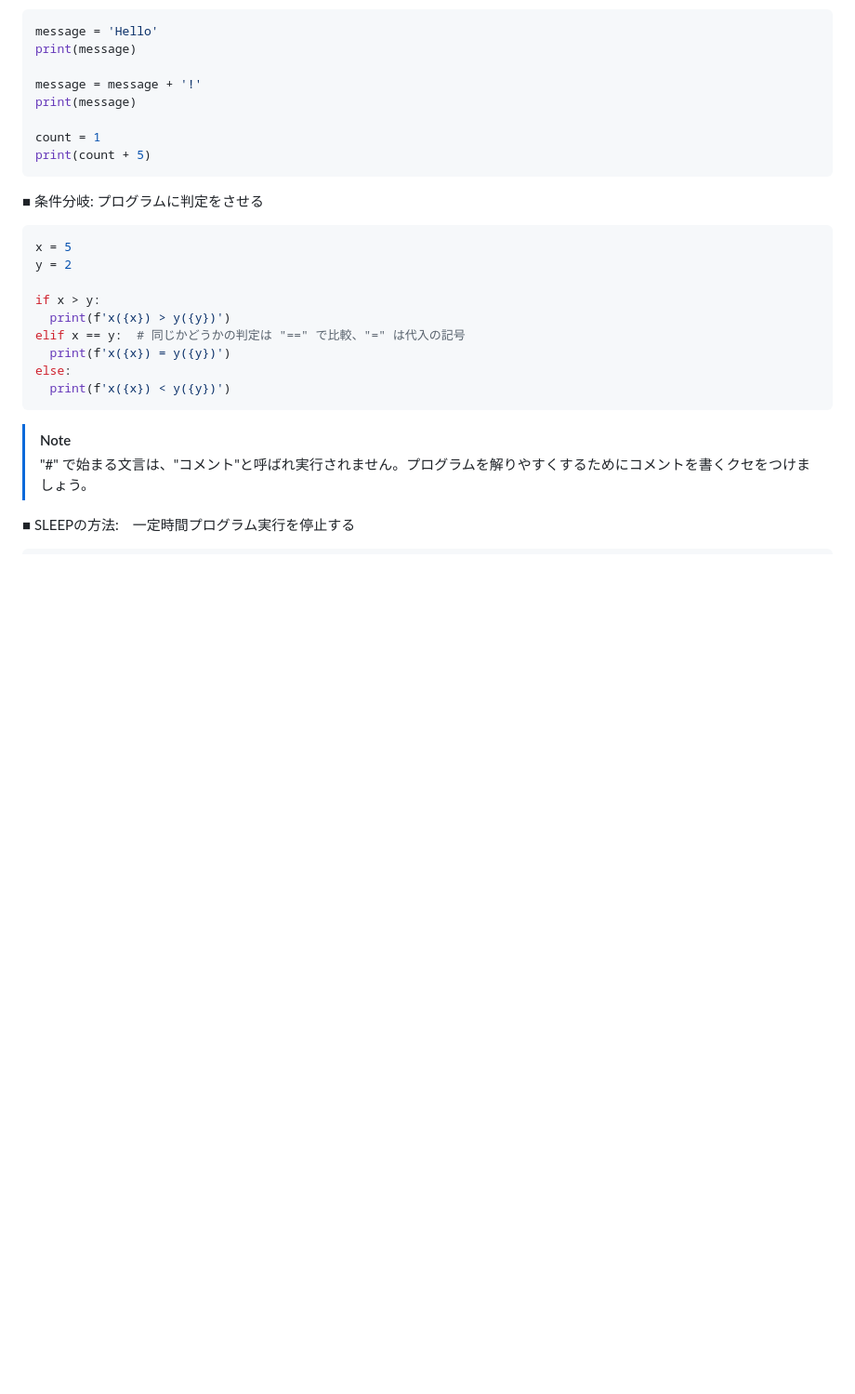
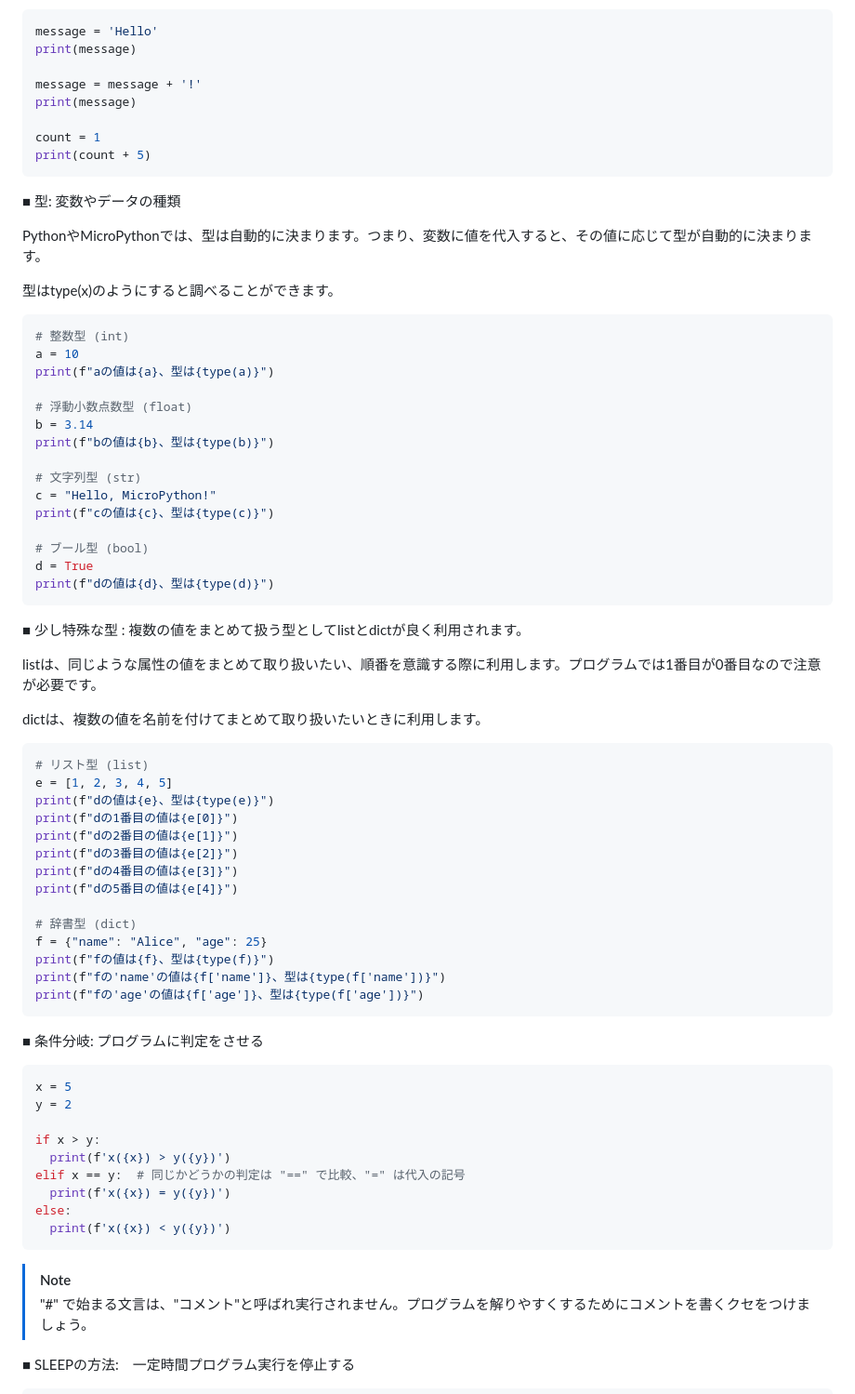
Before and after one commit to kato-works/2g_intern2024, a Markdown page: practice01/ReadMe.md, the part around the change printed below. Shown: that part at 93% size. Rendered like a GitHub page; blank space fills up the shorter version.

````diff
--- a/practice01/ReadMe.md
+++ b/practice01/ReadMe.md
@@ -63,6 +63,53 @@ count = 1
 print(count + 5)
 ```
 
+■ 型: 変数やデータの種類
+
+PythonやMicroPythonでは、型は自動的に決まります。つまり、変数に値を代入すると、その値に応じて型が自動的に決まります。
+
+型はtype(x)のようにすると調べることができます。
+
+```python
+# 整数型 (int)
+a = 10
+print(f"aの値は{a}、型は{type(a)}")
+
+# 浮動小数点数型 (float)
+b = 3.14
+print(f"bの値は{b}、型は{type(b)}")
+
+# 文字列型 (str)
+c = "Hello, MicroPython!"
+print(f"cの値は{c}、型は{type(c)}")
+
+# ブール型 (bool)
+d = True
+print(f"dの値は{d}、型は{type(d)}")
+```
+
+■ 少し特殊な型 : 複数の値をまとめて扱う型としてlistとdictが良く利用されます。
+
+listは、同じような属性の値をまとめて取り扱いたい、順番を意識する際に利用します。プログラムでは1番目が0番目なので注意が必要です。
+
+dictは、複数の値を名前を付けてまとめて取り扱いたいときに利用します。
+
+```python
+# リスト型 (list)
+e = [1, 2, 3, 4, 5]
+print(f"dの値は{e}、型は{type(e)}")
+print(f"dの1番目の値は{e[0]}")
+print(f"dの2番目の値は{e[1]}")
+print(f"dの3番目の値は{e[2]}")
+print(f"dの4番目の値は{e[3]}")
+print(f"dの5番目の値は{e[4]}")
+
+# 辞書型 (dict)
+f = {"name": "Alice", "age": 25}
+print(f"fの値は{f}、型は{type(f)}")
+print(f"fの'name'の値は{f['name']}、型は{type(f['name'])}")
+print(f"fの'age'の値は{f['age']}、型は{type(f['age'])}")
+```
+
 ■ 条件分岐: プログラムに判定をさせる
 
 ```python
````
Also changed, not shown: other parts of practice01/ReadMe.md (+31 -1 lines).
